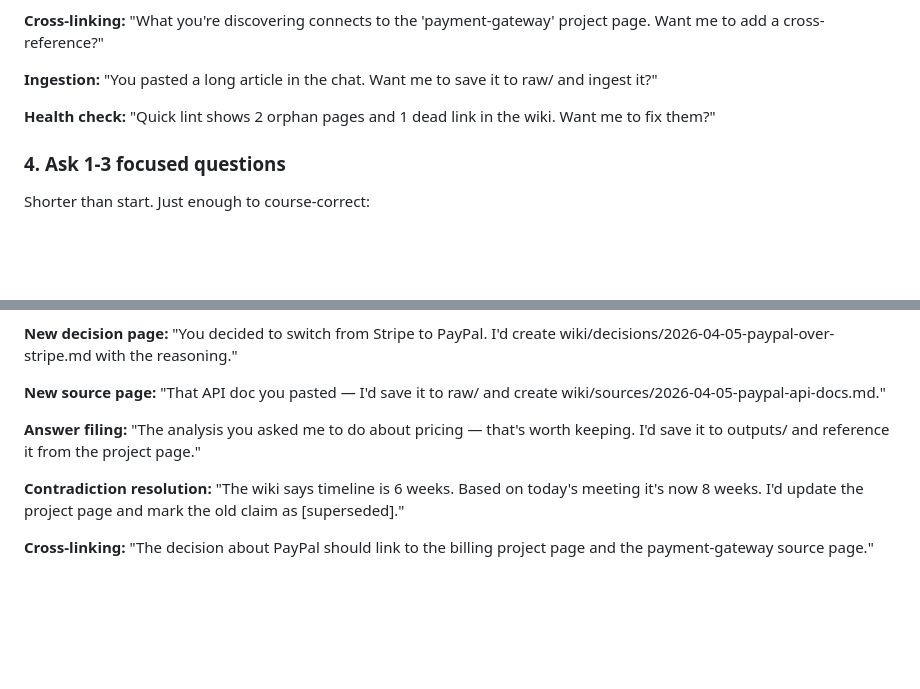
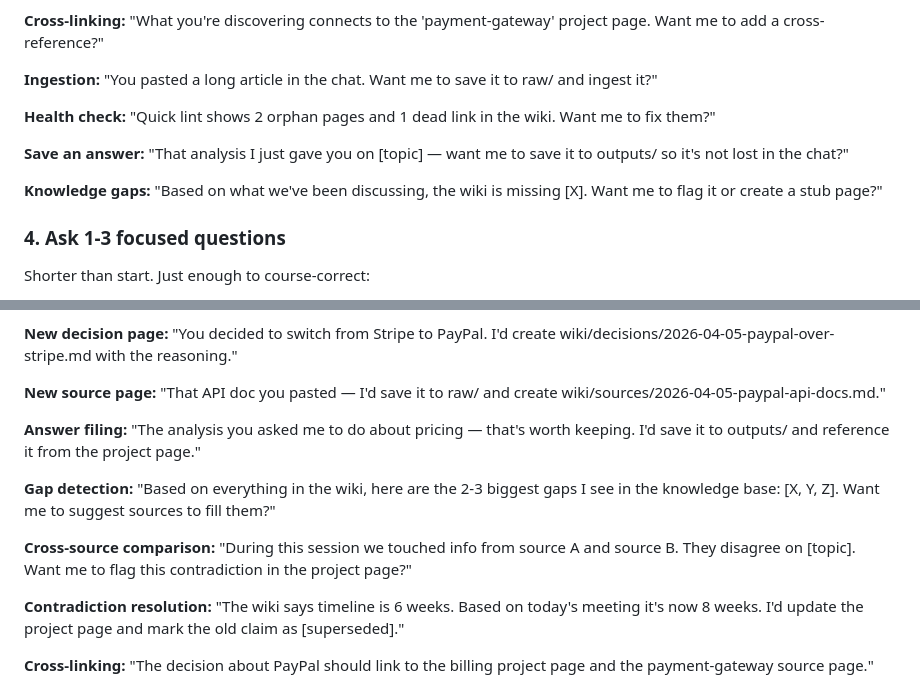
Before and after one commit to originlabs-app/agent-wiki, a Markdown page: SKILL.md, 2 parts joined by grey strips. Drawn GitHub-style; blank space fills up the shorter version.

Commit message:
feat: reinforce answer filing + gap detection in progress and finish

```diff
--- a/SKILL.md
+++ b/SKILL.md
@@ -159,6 +159,10 @@ Mid-session checkpoint. Quick but thorough.
 
 **Health check:** "Quick lint shows 2 orphan pages and 1 dead link in the wiki. Want me to fix them?"
 
+**Save an answer:** "That analysis I just gave you on [topic] — want me to save it to outputs/ so it's not lost in the chat?"
+
+**Knowledge gaps:** "Based on what we've been discussing, the wiki is missing [X]. Want me to flag it or create a stub page?"
+
 ### 4. Ask 1-3 focused questions
 
 Shorter than start. Just enough to course-correct:
@@ -199,6 +203,10 @@ Show exactly what you'd write and where. The user approves before anything is wr
 **New source page:** "That API doc you pasted — I'd save it to raw/ and create wiki/sources/2026-04-05-paypal-api-docs.md."
 
 **Answer filing:** "The analysis you asked me to do about pricing — that's worth keeping. I'd save it to outputs/ and reference it from the project page."
+
+**Gap detection:** "Based on everything in the wiki, here are the 2-3 biggest gaps I see in the knowledge base: [X, Y, Z]. Want me to suggest sources to fill them?"
+
+**Cross-source comparison:** "During this session we touched info from source A and source B. They disagree on [topic]. Want me to flag this contradiction in the project page?"
 
 **Contradiction resolution:** "The wiki says timeline is 6 weeks. Based on today's meeting it's now 8 weeks. I'd update the project page and mark the old claim as [superseded]."
 
```
